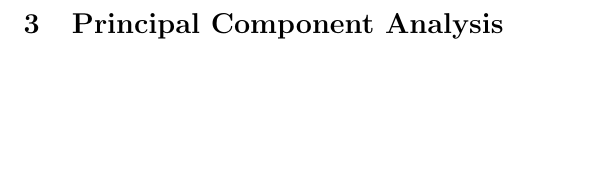
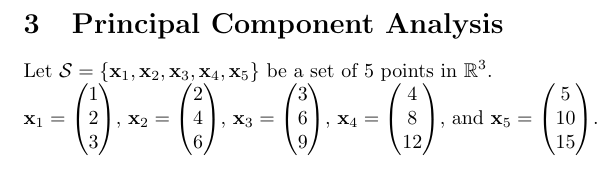
Before and after one commit to pauldubois98/RefresherMaths2023, a LaTeX problem sheet (ExercisesSet5/ExercisesPCA.tex): part of page 2 of 2, cut so that both start at the same text, the shorter picture padded with empty space. Compiled offline with pdfLaTeX.

Commit message:
pca setup

```diff
--- a/ExercisesSet5/ExercisesPCA.tex
+++ b/ExercisesSet5/ExercisesPCA.tex
@@ -71,7 +71,12 @@
 	Calculate the covariance of $\hat{\mathcal{S}_1}$ and $\hat{\mathcal{S}_2}$. What do you remark?
 
 	\section{Principal Component Analysis}
-
+	Let $\mathcal{S} = \{ \mathbf{x}_1, \mathbf{x}_2, \mathbf{x}_3, \mathbf{x}_4, \mathbf{x}_5 \}$ be a set of $5$ points in $\mathbb{R}^3$.\\
+	$\mathbf{x}_1 = \begin{pmatrix} 1 \\ 2 \\ 3 \end{pmatrix}$,
+	$\mathbf{x}_2 = \begin{pmatrix} 2 \\ 4 \\ 6 \end{pmatrix}$,
+	$\mathbf{x}_3 = \begin{pmatrix} 3 \\ 6 \\ 9 \end{pmatrix}$,
+	$\mathbf{x}_4 = \begin{pmatrix} 4 \\ 8 \\ 12 \end{pmatrix}$,
+	and $\mathbf{x}_5 = \begin{pmatrix} 5 \\ 10 \\ 15 \end{pmatrix}$.
 
 
 \end{document}
```
Also changed, not shown: ExercisesSet5/ExercisesPCA.pdf.
